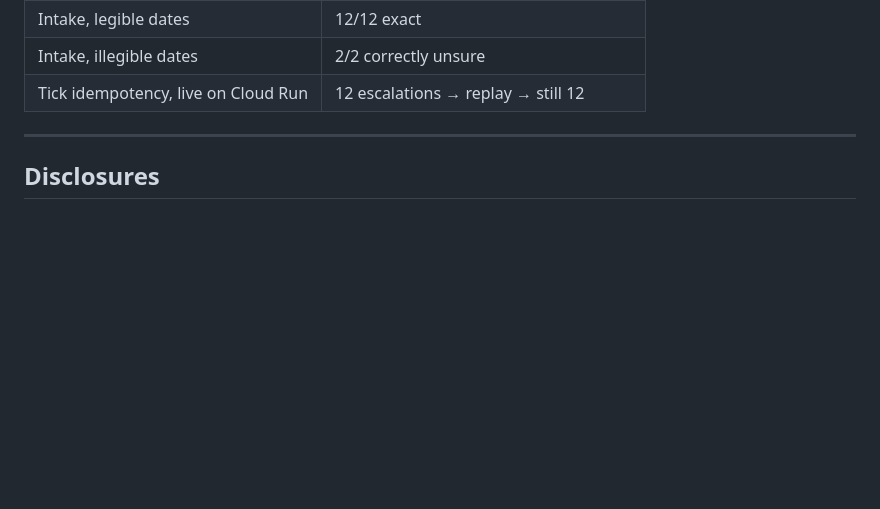
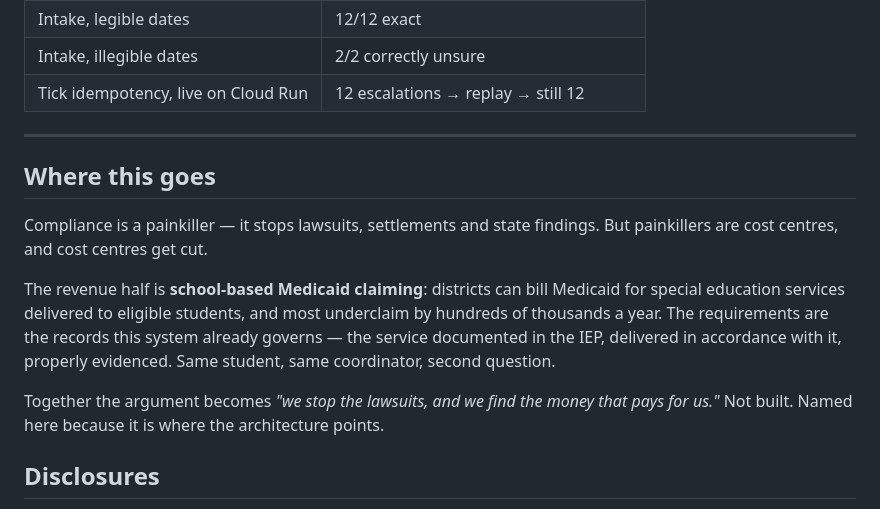
Before and after one commit to Aditya-galaxy/Hopscotch, a Markdown page: README.md, the part around the change. Rendered like a GitHub page; blank space fills up the shorter version.

```diff
--- a/README.md
+++ b/README.md
@@ -309,6 +309,21 @@ for why that inverts what shipping runtimes do.
 
 ---
 
+## Where this goes
+
+Compliance is a painkiller — it stops lawsuits, settlements and state findings.
+But painkillers are cost centres, and cost centres get cut.
+
+The revenue half is **school-based Medicaid claiming**: districts can bill
+Medicaid for special education services delivered to eligible students, and most
+underclaim by hundreds of thousands a year. The requirements are the records
+this system already governs — the service documented in the IEP, delivered in
+accordance with it, properly evidenced. Same student, same coordinator, second
+question.
+
+Together the argument becomes *"we stop the lawsuits, and we find the money that
+pays for us."* Not built. Named here because it is where the architecture points.
+
 ## Disclosures
 
 **All data is synthetic.** No real student record was used.
```
Also changed, not shown: docs/submission/devpost.md (+32 -3 lines).
